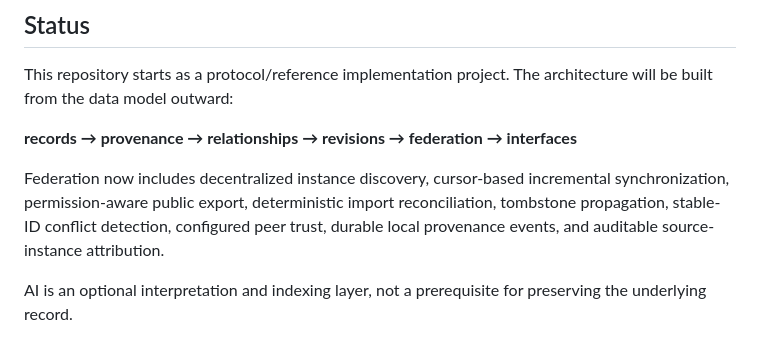
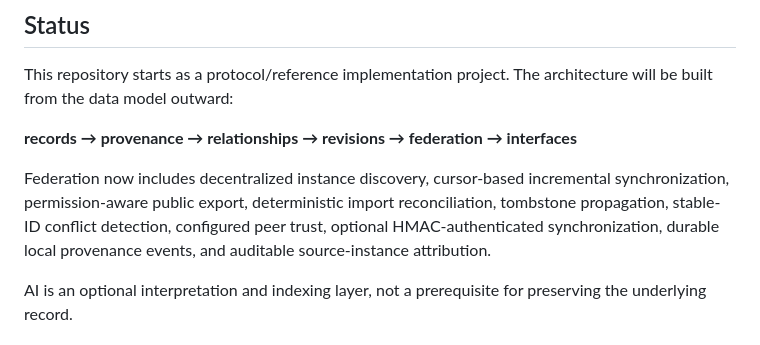
Before and after one commit to HloniHypnotiseMe/memory-of-humanity, a Markdown page: README.md, the part around the change. Drawn GitHub-style.

Commit message:
Document authenticated federation capability

```diff
--- a/README.md
+++ b/README.md
@@ -54,7 +54,7 @@ This repository starts as a protocol/reference implementation project. The archi
 
 **records → provenance → relationships → revisions → federation → interfaces**
 
-Federation now includes decentralized instance discovery, cursor-based incremental synchronization, permission-aware public export, deterministic import reconciliation, tombstone propagation, stable-ID conflict detection, configured peer trust, durable local provenance events, and auditable source-instance attribution.
+Federation now includes decentralized instance discovery, cursor-based incremental synchronization, permission-aware public export, deterministic import reconciliation, tombstone propagation, stable-ID conflict detection, configured peer trust, optional HMAC-authenticated synchronization, durable local provenance events, and auditable source-instance attribution.
 
 AI is an optional interpretation and indexing layer, not a prerequisite for preserving the underlying record.
 
```
